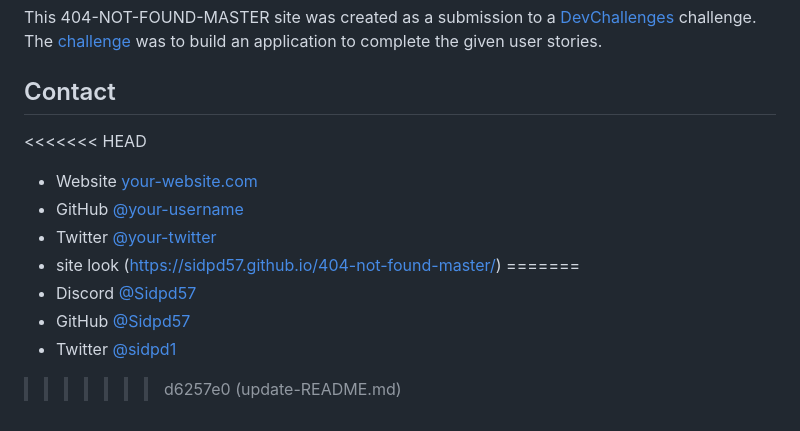
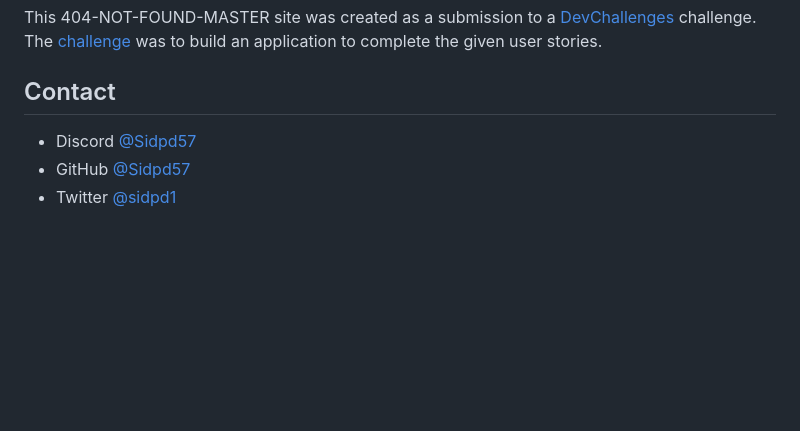
Before and after one commit to Sidpd57/404-not-found-master, a Markdown page: README.md, the part around the change. GitHub-like rendering; blank space fills up the shorter version.

```diff
--- a/README.md
+++ b/README.md
@@ -79,14 +79,6 @@ This 404-NOT-FOUND-MASTER site was created as a submission to a [DevChallenges](
 - [Marked - a markdown parser](https://github.com/chjj/marked) -->
 
 ## Contact
-
-<<<<<<< HEAD
-- Website [your-website.com](https://{your-web-site-link})
-- GitHub [@your-username](https://{github.com/your-usermame})
-- Twitter [@your-twitter](https://{twitter.com/your-username})
-- site look (https://sidpd57.github.io/404-not-found-master/)
-=======
 - Discord [@Sidpd57](https://discord.com/channels/@me)
 - GitHub [@Sidpd57](https://github.com/Sidpd57)
 - Twitter [@sidpd1](https://twitter.com/sidpd1)
->>>>>>> d6257e0 (update-README.md)
```
